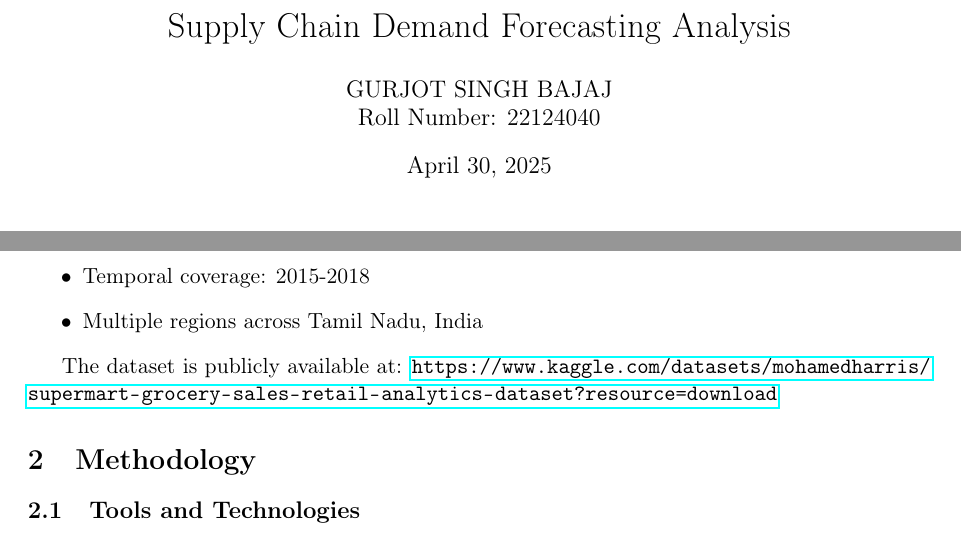
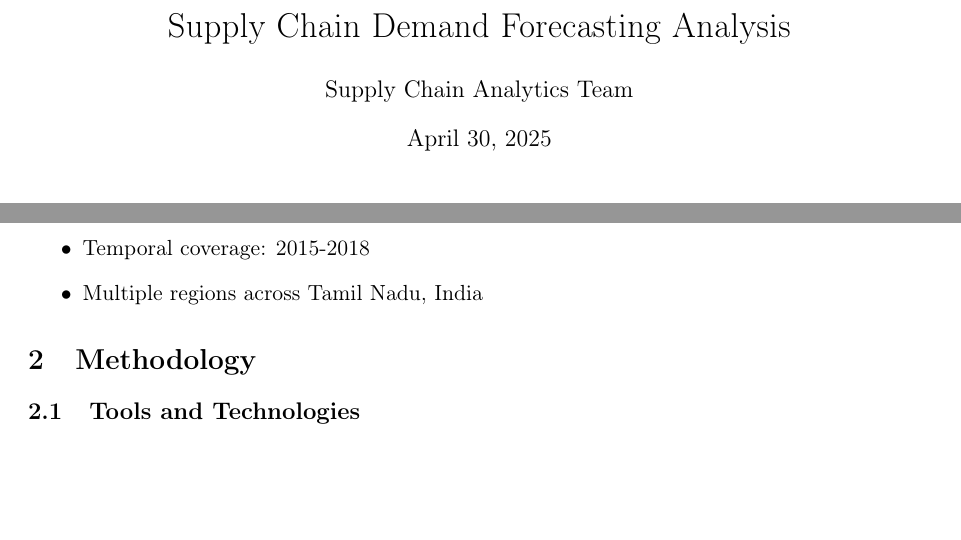
Before and after one commit to gs-25/Supply_Chain, a LaTeX document (report.tex): two parts of page 1 of 12, joined at a grey line, cut so that both start at the same text, the shorter picture padded with empty space. Compiled offline with pdfLaTeX.

Commit message:
Update: Modified author information in report

```diff
--- a/report.tex
+++ b/report.tex
@@ -29,7 +29,7 @@
 }
 
 \title{Supply Chain Demand Forecasting Analysis}
-\author{GURJOT SINGH BAJAJ \\ Roll Number: 22124040}
+\author{Supply Chain Analytics Team}
 \date{\today}
 
 \begin{document}
@@ -48,8 +48,6 @@ The analysis utilizes the Supermart Grocery Sales Retail Analytics Dataset from
     \item Temporal coverage: 2015-2018
     \item Multiple regions across Tamil Nadu, India
 \end{itemize}
-
-The dataset is publicly available at: \url{https://www.kaggle.com/datasets/mohamedharris/supermart-grocery-sales-retail-analytics-dataset?resource=download}
 
 \section{Methodology}
 \subsection{Tools and Technologies}
```
